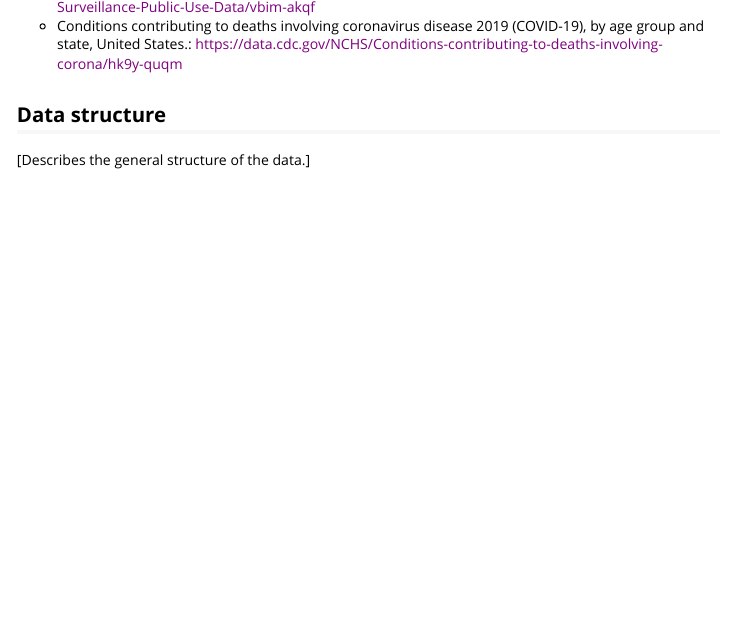
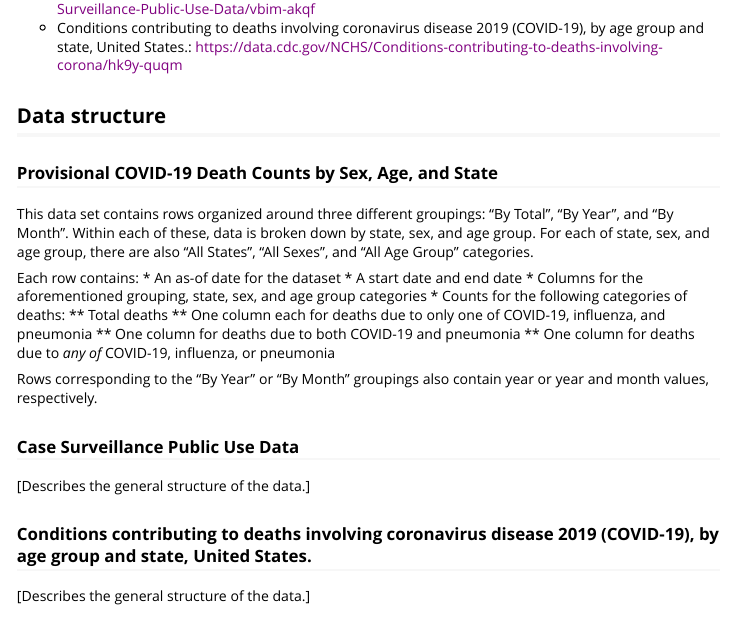
Before and after one commit to cagbaeruneke/CDC_Covid19_Dashboard, an R Markdown document (vignettes/vignette.Rmd): the page in a window 1100 px wide, from 1150 px down before the commit and from 1190 px down after it, so that both start at the same text. The pictures show the output file vignettes/vignette.html that the author committed with the source, opened offline.

Commit message:
Update vignette section on data structure

```diff
--- a/vignettes/vignette.Rmd
+++ b/vignettes/vignette.Rmd
@@ -54,6 +52,30 @@ All data is from [https://data.cdc.gov](data.cdc.gov), the open data portal of t
 
 
 ## Data structure
+
+### Provisional COVID-19 Death Counts by Sex, Age, and State
+
+This data set contains rows organized around three different groupings: "By Total", "By Year", and "By Month". Within each of these, data is broken down by state, sex, and age group. For each of state, sex, and age group, there are also "All States", "All Sexes", and "All Age Group" categories.
+
+Each row contains:
+* An as-of date for the dataset
+* A start date and end date
+* Columns for the aforementioned grouping, state, sex, and age group categories
+* Counts for the following categories of deaths:
+** Total deaths
+** One column each for deaths due to only one of COVID-19, influenza, and pneumonia
+** One column for deaths due to both COVID-19 and pneumonia
+** One column for deaths due to _any of_ COVID-19, influenza, or pneumonia
+
+Rows corresponding to the "By Year" or "By Month" groupings also contain year or year and month values, respectively.
+
+
+### Case Surveillance Public Use Data
+
+[Describes the general structure of the data.]
+
+
+### Conditions contributing to deaths involving coronavirus disease 2019 (COVID-19), by age group and state, United States.
 
 [Describes the general structure of the data.]
 
```
Also changed, not shown: vignettes/vignette.html, vignettes/vignette.Rmd (2 more changed lines).
